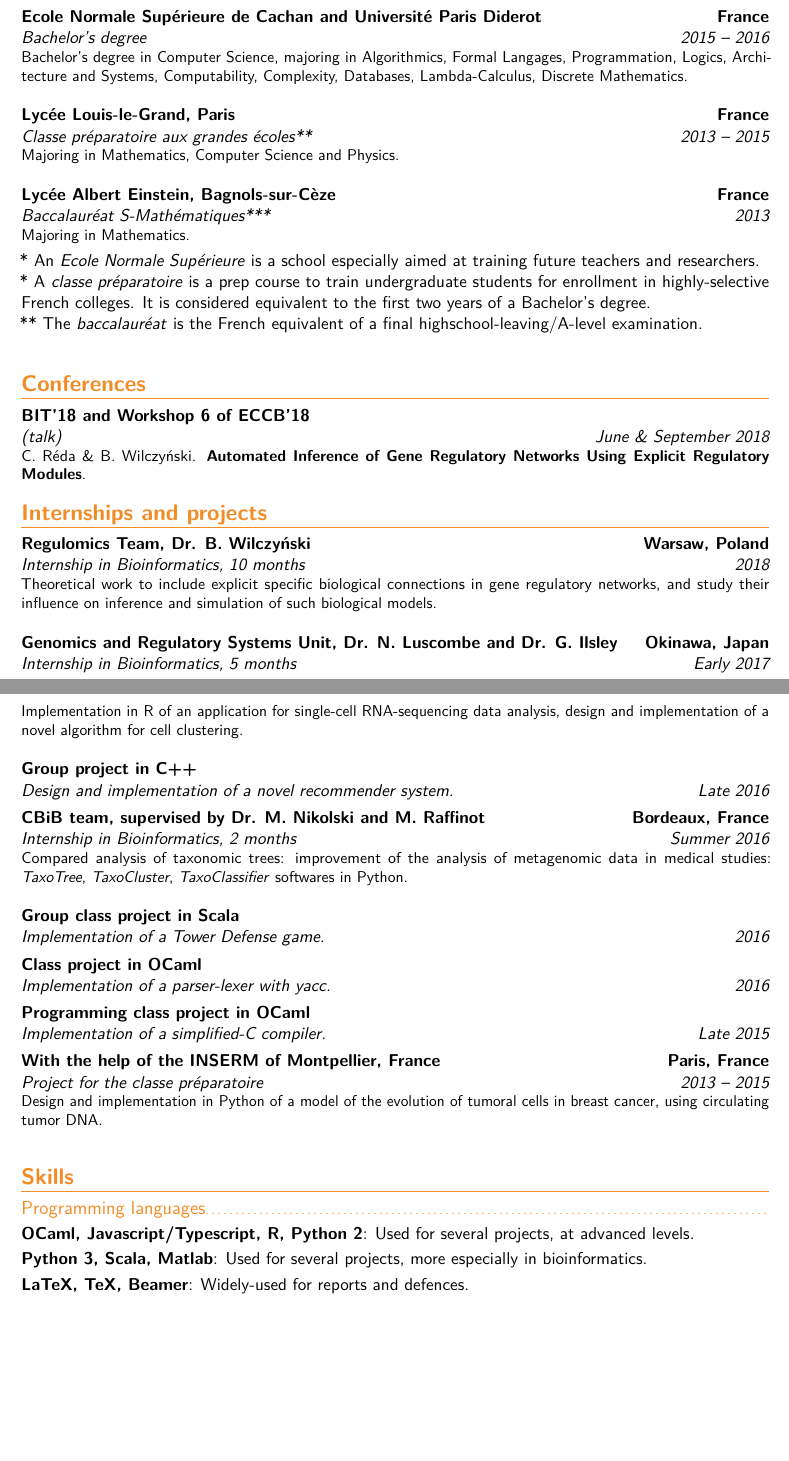
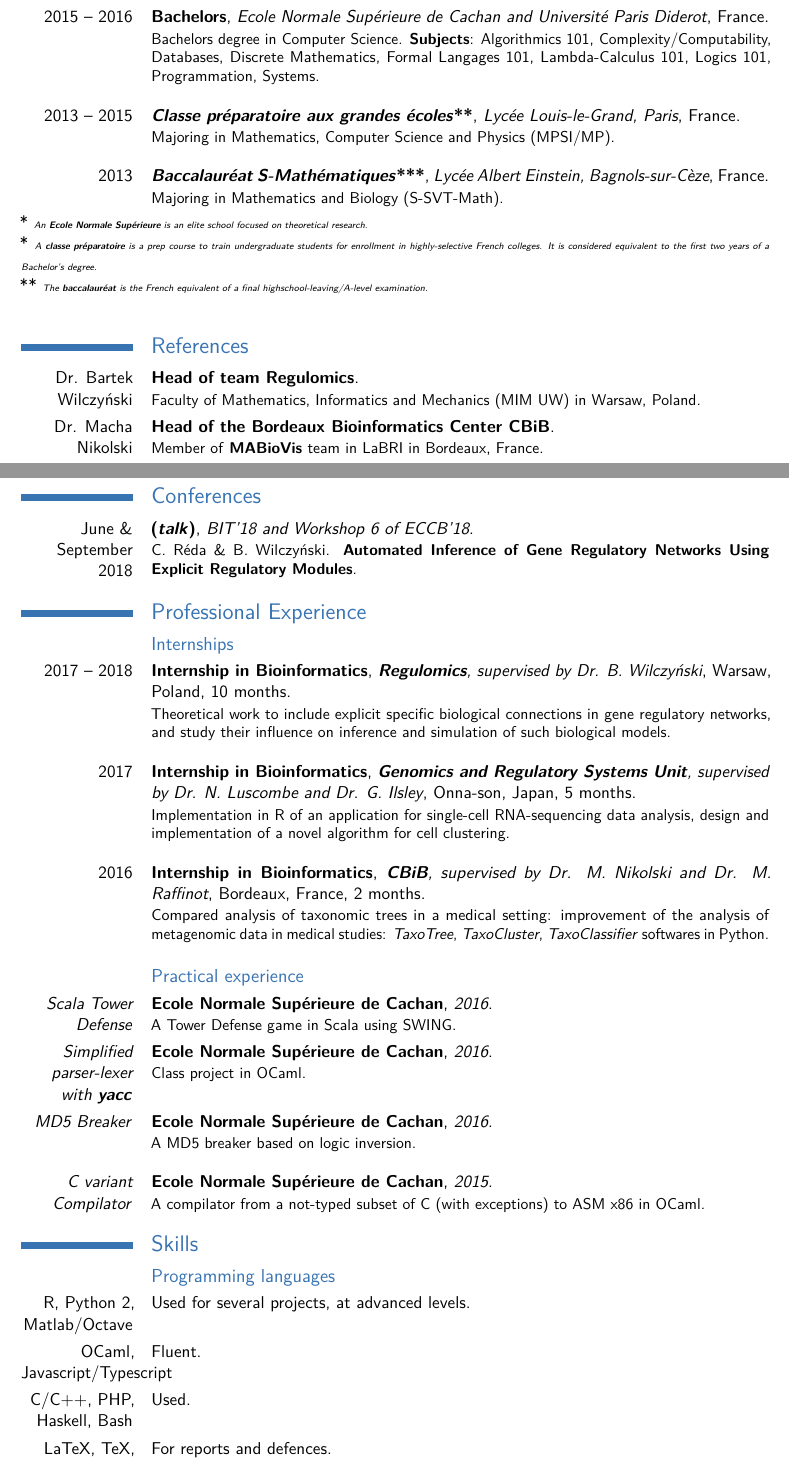
Before and after one commit to clreda/clreda.github.io, a LaTeX CV (assets/cv201718.tex): two parts of pages 1 and 2 of 3, joined at a grey line, cut so that both start at the same text, the shorter picture padded with empty space. The pictures show the PDF file assets/cv201718.pdf that the author committed with the source.

Commit message:
Add files via upload

```diff
--- a/assets/cv201718.tex
+++ b/assets/cv201718.tex
@@ -31,6 +23 @@
 \cventry{2017 -- 2018}{Internship}{Faculty of Mathematics, Informatics and Mechanics (University of Warsaw)}{Poland}{}{Ten-month-long internship in research, included in the curriculum of ENS Paris-Saclay (former Ecole Normale Supérieure* de Cachan).\\}
-\cventry{2016 -- 2017}{Masters}{ENS Paris-Saclay (former Ecole Normale Supérieure* de Cachan)}{France}{}{First year of Masters diploma in Computer Science, majoring in Bioinformatics, Randomized Algorithms, Convex Optimization, Computer Vision, Machine Learning, Networks, Biology.\\}
-\cventry{2015 -- 2016}{Bachelor's degree}{Ecole Normale Supérieure de Cachan and Université Paris Diderot}{France}{}{Bachelor's degree in Computer Science, majoring in Algorithmics, Formal Langages, Programmation, Logics, Architecture and Systems, Computability, Complexity, Databases, Lambda-Calculus, Discrete Mathematics.\\}
-\cventry{2013 -- 2015}{\textit{Classe préparatoire aux grandes écoles}**}{Lycée Louis-le-Grand, Paris}{France}{}{Majoring in Mathematics, Computer Science and Physics.\\}
-\cventry{2013}{\textit{Baccalauréat S-Mathématiques}***}{Lycée Albert Einstein, Bagnols-sur-Cèze}{France}{}{Majoring in Mathematics.}{\\}
-* An \textit{Ecole Normale Supérieure} is a school especially aimed at training future teachers and researchers.\\
@@ -39,20 +25,33 @@
+\cventry{2015 -- 2016}{Bachelors}{Ecole Normale Supérieure de Cachan and Université Paris Diderot}{France}{}{Bachelors degree in Computer Science. \textbf{Subjects}: Algorithmics 101, Complexity/Computability, Databases, Discrete Mathematics, Formal Langages 101, Lambda-Calculus 101, Logics 101, Programmation, Systems.\\}
+\cventry{2013 -- 2015}{\textit{Classe préparatoire aux grandes écoles}**}{Lycée Louis-le-Grand, Paris}{France}{}{Majoring in Mathematics, Computer Science and Physics (MPSI/MP).\\}
+\cventry{2013}{\textit{Baccalauréat S-Mathématiques}***}{Lycée Albert Einstein, Bagnols-sur-Cèze}{France}{}{Majoring in Mathematics and Biology (S-SVT-Math).}{\\}
+
+
+* {\tiny{\textit{An \textbf{Ecole Normale Supérieure} is an elite school focused on theoretical research.}}}\\
+** {\tiny{\textit{A \textbf{classe préparatoire} is a prep course to train undergraduate students for enrollment in highly-selective French colleges. It is considered equivalent to the first two years of a Bachelor's degree.}}}\\
+*** {\tiny{\textit{The \textbf{baccalauréat} is the French equivalent of a final highschool-leaving/A-level examination.}}}\\
+
+\section{References}
+\cventry{Dr. Bartek Wilczy\'{n}ski}{Head of team \textbf{Regulomics}}{}{}{}{Faculty of Mathematics, Informatics and Mechanics (MIM UW) in Warsaw, Poland.}
+\cventry{Dr. Macha Nikolski}{Head of the Bordeaux Bioinformatics Center \textbf{CBiB}}{}{}{}{Member of \textbf{MABioVis} team in LaBRI in Bordeaux, France.}
 
 \section{Conferences}
-\cventry{June \& September 2018}{(\textit{talk})}{BIT'18 and Workshop 6 of ECCB'18}{}{}{C. Réda \& B. Wilczyński. \textbf{Automated Inference of Gene Regulatory Networks Using Explicit Regulatory Modules}.}
+\cventry{June \& September 2018}{(\textit{talk})}{BIT'18 and Workshop 6 of ECCB'18}{}{}{C. Réda \& B. Wilczy\'{n}ski. \textbf{Automated Inference of Gene Regulatory Networks Using Explicit Regulatory Modules}.}
 
-\section{Internships and projects}
-\cventry{2018}{Internship in Bioinformatics}{Regulomics Team, Dr. B. Wilczy\'{n}ski}{Warsaw, Poland}{10 months}{Theoretical work to include explicit specific biological connections in gene regulatory networks, and study their influence on inference and simulation of such biological models.\\}
-\cventry{Early 2017}{Internship in Bioinformatics}{Genomics and Regulatory Systems Unit, Dr. N. Luscombe and Dr. G. Ilsley}{Okinawa, Japan}{5 months}{Implementation in R of an application for single-cell RNA-sequencing data analysis, design and implementation of a novel algorithm for cell clustering.\\}
-\cventry{Late 2016}{Design and implementation of a novel recommender system.}{Group project in C++}{}{}{}
-\cventry{Summer 2016}{Internship in Bioinformatics}{CBiB team, supervised by Dr. M. Nikolski and M. Raffinot}{Bordeaux, France}{2 months}{Compared analysis of taxonomic trees: improvement of the analysis of metagenomic data in medical studies: \textit{TaxoTree}, \textit{TaxoCluster}, \textit{TaxoClassifier} softwares in Python.\\}
-\cventry{2016}{Implementation of a Tower Defense game.}{Group class project in Scala}{}{}{}
-\cventry{2016}{Implementation of a parser-lexer with \textit{yacc}.}{Class project in OCaml}{}{}{}
-\cventry{Late 2015}{Implementation of a simplified-C compiler.}{Programming class project in OCaml}{}{}{}
-\cventry{2013 -- 2015}{Project for the \textit{classe préparatoire}}{With the help of the INSERM of Montpellier, France}{Paris, France}{}{Design and implementation in Python of a model of the evolution of tumoral cells in breast cancer, using circulating tumor DNA.\\}
+\section{Professional Experience}
+\subsection{Internships}
+\cventry{2017 -- 2018}{Internship in Bioinformatics}{\textbf{Regulomics}, supervised by Dr. B. Wilczy\'{n}ski}{Warsaw, Poland}{10 months}{Theoretical work to include explicit specific biological connections in gene regulatory networks, and study their influence on inference and simulation of such biological models.\\}
+\cventry{2017}{Internship in Bioinformatics}{\textbf{Genomics and Regulatory Systems Unit}, supervised by Dr. N. Luscombe and Dr. G. Ilsley}{Onna-son, Japan}{5 months}{Implementation in R of an application for single-cell RNA-sequencing data analysis, design and implementation of a novel algorithm for cell clustering.\\}
+\cventry{2016}{Internship in Bioinformatics}{\textbf{CBiB}, supervised by Dr. M. Nikolski and Dr. M. Raffinot}{Bordeaux, France}{2 months}{Compared analysis of taxonomic trees in a medical setting: improvement of the analysis of metagenomic data in medical studies: \textit{TaxoTree}, \textit{TaxoCluster}, \textit{TaxoClassifier} softwares in Python.\\}
+\subsection{Practical experience}
+\cventry{\textit{Scala Tower Defense}}{Ecole Normale Supérieure de Cachan}{2016}{}{}{A Tower Defense game in Scala using SWING.}
+\cventry{\textit{Simplified parser-lexer with \textbf{yacc}}}{Ecole Normale Supérieure de Cachan}{2016}{}{}{Class project in OCaml.}
+\cventry{\textit{MD5 Breaker}}{Ecole Normale Supérieure de Cachan}{2016}{}{}{A MD5 breaker based on logic inversion.\\}
+\cventry{\textit{C variant Compilator}}{Ecole Normale Supérieure de Cachan}{2015}{}{}{A compilator from a not-typed subset of C (with exceptions) to ASM x86 in OCaml.}
 
 \section{Skills}
 \subsection{Programming languages}
-\cvitem{OCaml, Javascript/Typescript, R, Python 2}{Used for several projects, at advanced levels.}
-\cvitem{Python 3, Scala, Matlab}{Used for several projects, more especially in bioinformatics.}
-\cvitem{LaTeX, TeX, Beamer}{Widely-used for reports and defences.}
-\cvitem{Other self-taught languages/frameworks:}{Django, Jekyll, Shiny, HTML/CSS, PHP, SQL, Bash, C/C++, Intel x86 Assembly, Haskell.}
+\cvitem{R, Python 2, Matlab/Octave}{Used for several projects, at advanced levels.}
+\cvitem{OCaml, Javascript/Typescript}{Fluent.}
+\cvitem{C/C++, PHP, Haskell, Bash}{Used.}
+\cvitem{LaTeX, TeX, Beamer}{For reports and defences.}
@@ -59,2 +61 @@
 \subsection{Databases}
-\cvitem{MySQL, MongoDB, NeDB}{}
```
Also changed, not shown: assets/cv201718.pdf, assets/cv201718.tex (37 more changed lines).
